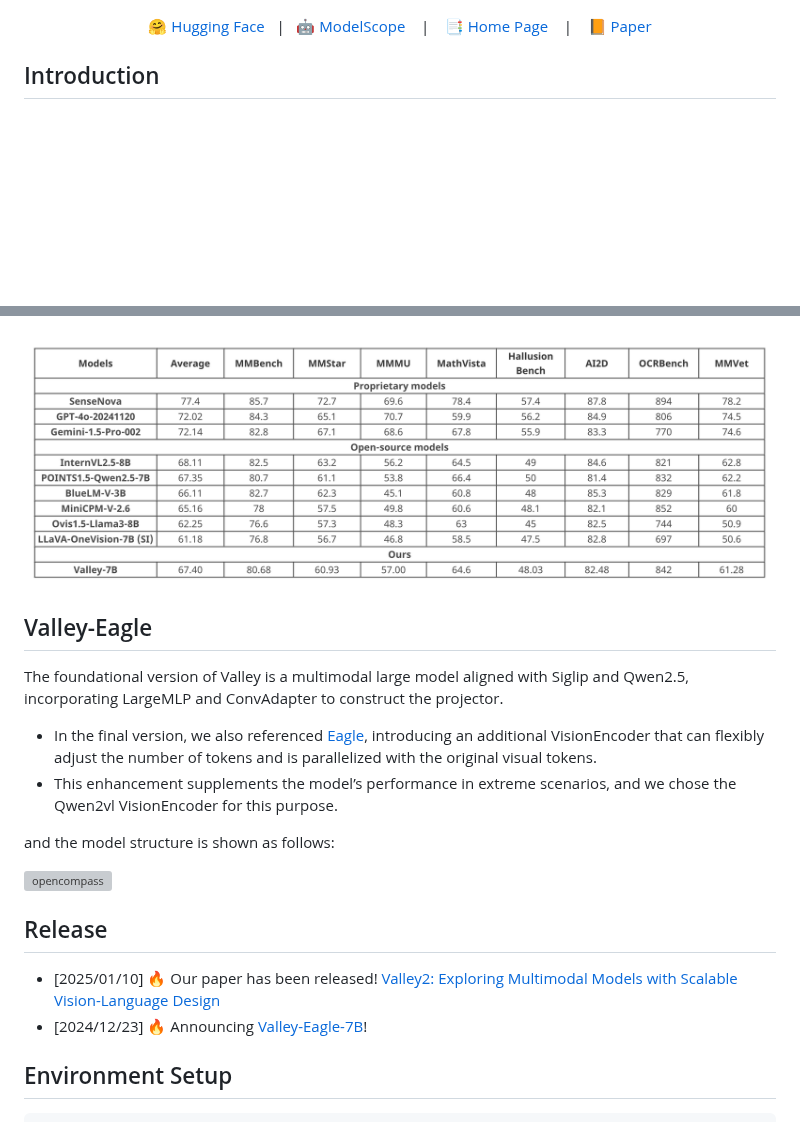
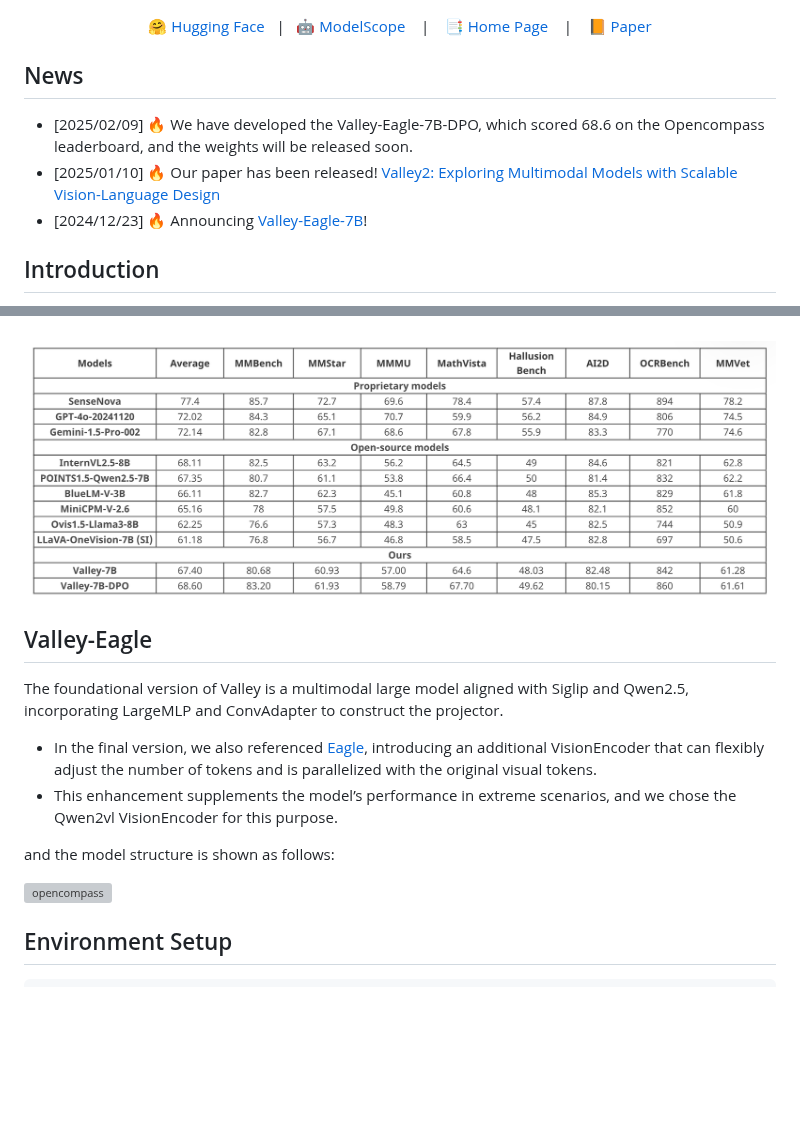
Before and after one commit to bytedance/Valley, a Markdown page: README.md, 2 parts joined by grey strips. Rendered like a GitHub page; pictures changed too: assets/table_v2.jpeg (added); blank space fills up the shorter version; grey boxes are pictures that could not be loaded.

Commit message:
feat: update README.md

````diff
--- a/README.md
+++ b/README.md
@@ -7,6 +7,11 @@
 <p align="center">
         🤗 <a href="https://huggingface.co/bytedance-research/Valley-Eagle-7B">Hugging Face</a>&nbsp&nbsp | &nbsp&nbsp🤖 <a href="https://www.modelscope.cn/models/Hyggge/Valley-Eagle-7B">ModelScope</a> &nbsp&nbsp | &nbsp&nbsp 📑 <a href="https://hyggge.github.io/projects/valley/index.html">Home Page</a> &nbsp&nbsp | &nbsp&nbsp 📙 <a href="https://arxiv.org/abs/2501.05901">Paper</a>
 </p>
+
+## News
+- [2025/02/09] 🔥 We have developed the Valley-Eagle-7B-DPO, which scored 68.6 on the Opencompass leaderboard, and the weights will be released soon.
+- [2025/01/10] 🔥 Our paper has been released!  [Valley2: Exploring Multimodal Models with Scalable Vision-Language Design](https://arxiv.org/abs/2501.05901)
+- [2024/12/23] 🔥 Announcing [Valley-Eagle-7B](https://huggingface.co/bytedance-research/Valley-Eagle-7B)!
 
 
 ## Introduction
@@ -25,7 +30,7 @@ when evaluated against models of the same scale.
 <br>
 
 <p align="center" style="display:flex;">
-    <img src="./assets/table.jpeg"/>
+    <img src="./assets/table_v2.jpeg"/>
 <p>
 
 
@@ -41,10 +46,6 @@ and the model structure is shown as follows:
   <img src="assets/valley_structure.jpeg" alt="opencompass" />
 </div>
 
-
-## Release
-- [2025/01/10] 🔥 Our paper has been released!  [Valley2: Exploring Multimodal Models with Scalable Vision-Language Design](https://arxiv.org/abs/2501.05901)
-- [2024/12/23] 🔥 Announcing [Valley-Eagle-7B](https://huggingface.co/bytedance-research/Valley-Eagle-7B)!
 
 ## Environment Setup
 ``` bash
````
